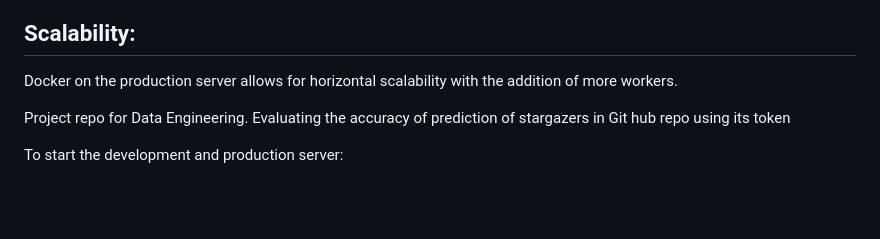
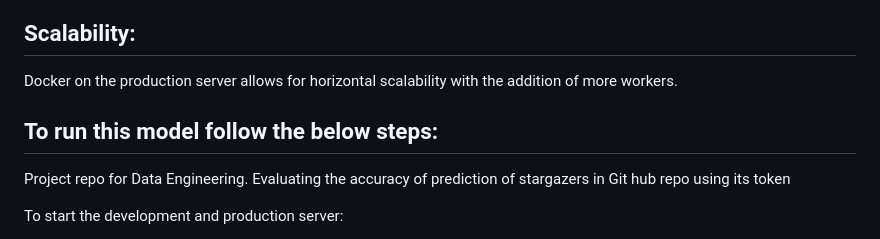
Before and after one commit to Vijayaadhithan/StarAppPredictionPipeline, a Markdown page: README.md, the part around the change. Drawn GitHub-style; blank space fills up the shorter version.

```diff
--- a/README.md
+++ b/README.md
@@ -24,6 +24,7 @@ Python program for data preprocessing, including one-hot encoding for the langua
 ## Scalability:
 Docker on the production server allows for horizontal scalability with the addition of more workers.
 
+## To run this model follow the below steps:
 Project repo for Data Engineering.
 Evaluating the accuracy of prediction of stargazers in Git hub repo using its token
 
```
